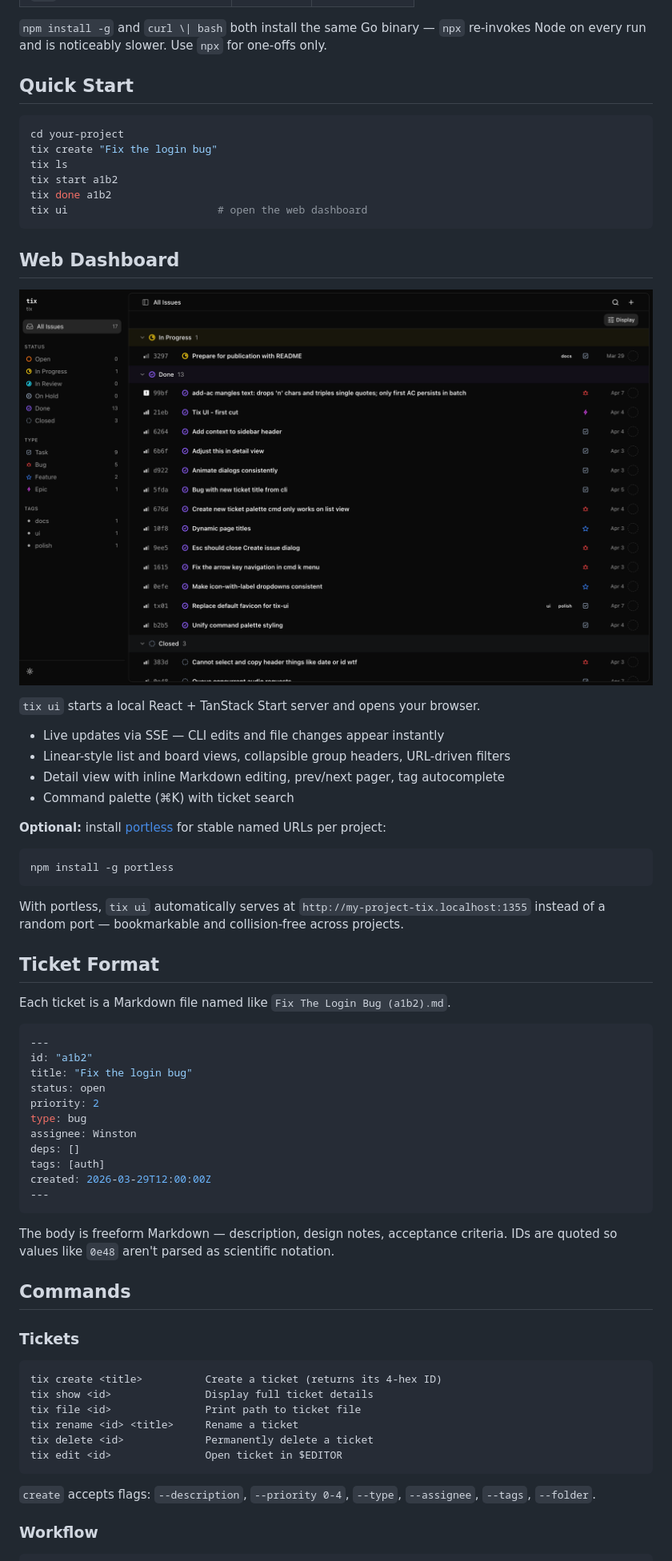
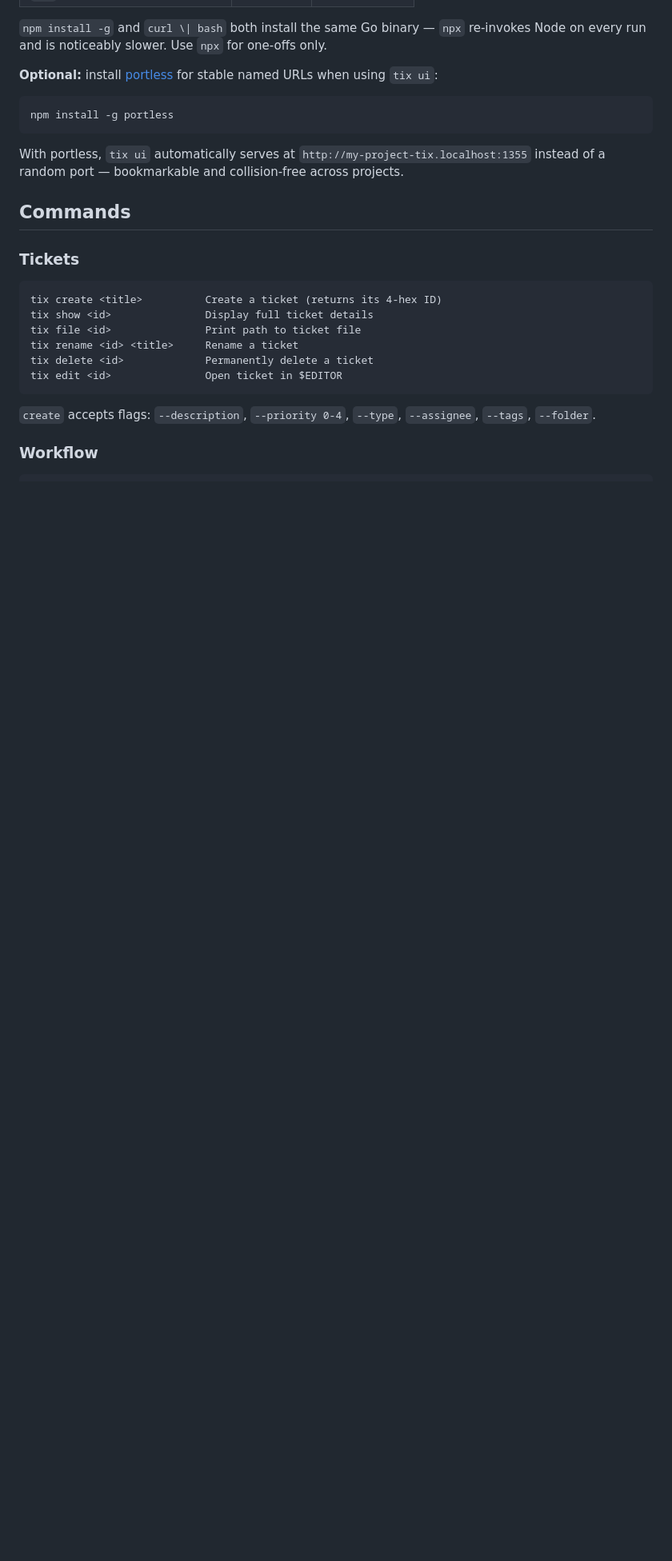
Before and after one commit to WinstonFassett/tix, a Markdown page: README.md, the part around one of its changes. Shown at 80% size. Drawn GitHub-style; blank space fills up the shorter version.

````diff
--- a/README.md
+++ b/README.md
@@ -28,56 +107,13 @@ npx @winstonfassett/tix
 
 `npm install -g` and `curl \| bash` both install the same Go binary — `npx` re-invokes Node on every run and is noticeably slower. Use `npx` for one-offs only.
 
-## Quick Start
-
-```sh
-cd your-project
-tix create "Fix the login bug"
-tix ls
-tix start a1b2
-tix done a1b2
-tix ui                        # open the web dashboard
-```
-
-## Web Dashboard
-
-![List view](tix-ui/screenshots/list-dark.png)
-
-`tix ui` starts a local React + TanStack Start server and opens your browser.
-
-- Live updates via SSE — CLI edits and file changes appear instantly
-- Linear-style list and board views, collapsible group headers, URL-driven filters
-- Detail view with inline Markdown editing, prev/next pager, tag autocomplete
-- Command palette (⌘K) with ticket search
-
-**Optional:** install [portless](https://www.npmjs.com/package/portless) for stable named URLs per project:
+**Optional:** install [portless](https://www.npmjs.com/package/portless) for stable named URLs when using `tix ui`:
 
 ```sh
 npm install -g portless
 ```
 
 With portless, `tix ui` automatically serves at `http://my-project-tix.localhost:1355` instead of a random port — bookmarkable and collision-free across projects.
-
-## Ticket Format
-
-Each ticket is a Markdown file named like `Fix The Login Bug (a1b2).md`.
-
-```yaml
----
-id: "a1b2"
-title: "Fix the login bug"
-status: open
-priority: 2
-type: bug
-assignee: Winston
-deps: []
-tags: [auth]
-created: 2026-03-29T12:00:00Z
----
-```
-
-The body is freeform Markdown — description, design notes, acceptance criteria.
-IDs are quoted so values like `0e48` aren't parsed as scientific notation.
 
 ## Commands
 
````
Also changed, not shown: other parts of README.md (+80 -1 lines), CLAUDE.md (+24 -16 lines).
